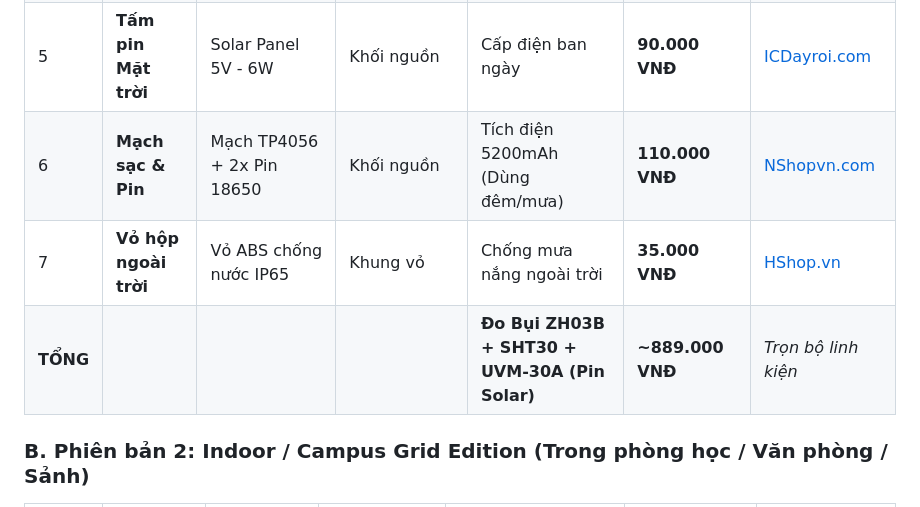
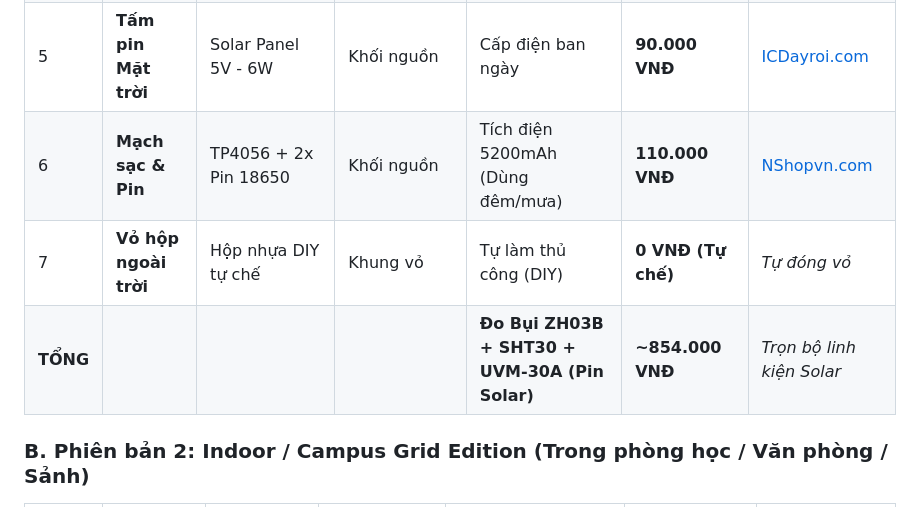
Before and after one commit to DauDinhQuangAnh/Airweave_live, a Markdown page: IOT_NODE_HARDWARE_SPECIFICATION.md, the part around the change. Drawn GitHub-style.

Commit message:
docs: set outdoor enclosure box to 0 VND DIY in BOM specification

```diff
--- a/IOT_NODE_HARDWARE_SPECIFICATION.md
+++ b/IOT_NODE_HARDWARE_SPECIFICATION.md
@@ -46,9 +46,9 @@ AirWeave hỗ trợ 2 phiên bản IoT Node phần cứng chuyên biệt cho t
 | 3 | **Cảm biến Nhiệt Ẩm** | Sensirion SHT30 | I2C (GPIO21/22) | Đo Nhiệt/Ẩm %, Bù sấy nồm ẩm | **65.000 VNĐ** | [ICDayroi.com](https://icdayroi.com) |
 | 4 | **Cảm biến Tia UV** | UV UVM-30A (Op-Amp) | Analog (GPIO34) | Đo cường độ & chỉ số Tia cực tím (UV Index) | **199.000 VNĐ** | [ICDayroi.com](https://icdayroi.com) |
 | 5 | **Tấm pin Mặt trời** | Solar Panel 5V - 6W | Khối nguồn | Cấp điện ban ngày | **90.000 VNĐ** | [ICDayroi.com](https://icdayroi.com) |
-| 6 | **Mạch sạc & Pin** | Mạch TP4056 + 2x Pin 18650 | Khối nguồn | Tích điện 5200mAh (Dùng đêm/mưa) | **110.000 VNĐ** | [NShopvn.com](https://nshopvn.com) |
-| 7 | **Vỏ hộp ngoài trời** | Vỏ ABS chống nước IP65 | Khung vỏ | Chống mưa nắng ngoài trời | **35.000 VNĐ** | [HShop.vn](https://hshop.vn) |
-| **TỔNG** | | | | **Đo Bụi ZH03B + SHT30 + UVM-30A (Pin Solar)** | **~889.000 VNĐ** | *Trọn bộ linh kiện* |
+| 6 | **Mạch sạc & Pin** | TP4056 + 2x Pin 18650 | Khối nguồn | Tích điện 5200mAh (Dùng đêm/mưa) | **110.000 VNĐ** | [NShopvn.com](https://nshopvn.com) |
+| 7 | **Vỏ hộp ngoài trời** | Hộp nhựa DIY tự chế | Khung vỏ | Tự làm thủ công (DIY) | **0 VNĐ (Tự chế)** | *Tự đóng vỏ* |
+| **TỔNG** | | | | **Đo Bụi ZH03B + SHT30 + UVM-30A (Pin Solar)** | **~854.000 VNĐ** | *Trọn bộ linh kiện Solar* |
 
 ### B. Phiên bản 2: Indoor / Campus Grid Edition (Trong phòng học / Văn phòng / Sảnh)
 | STT | Linh kiện | Model khuyên dùng | Chuẩn kết nối | Chức năng | Chi phí (Tham khảo) | Nguồn tham khảo |
```
